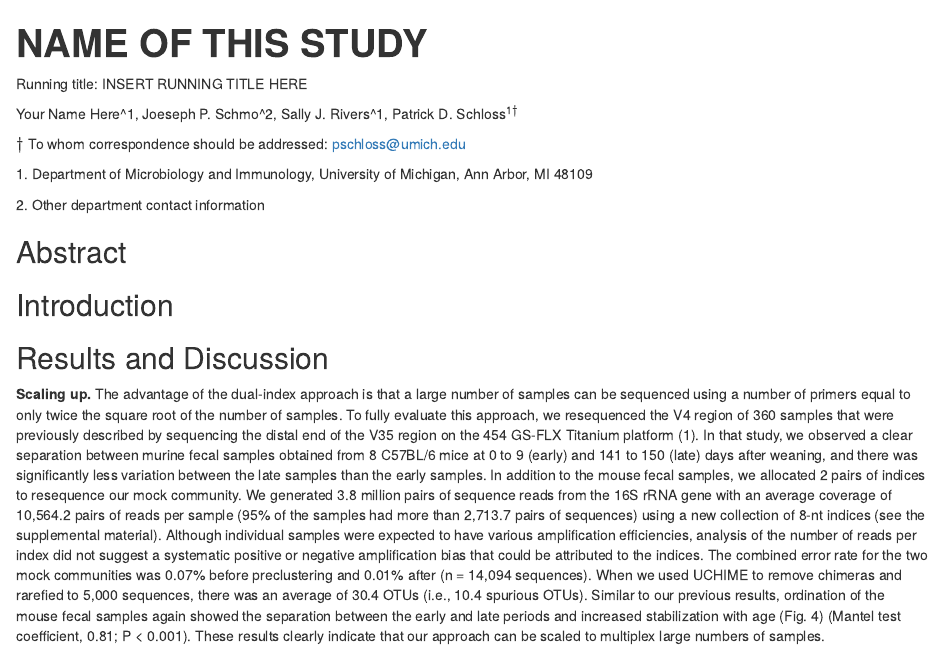
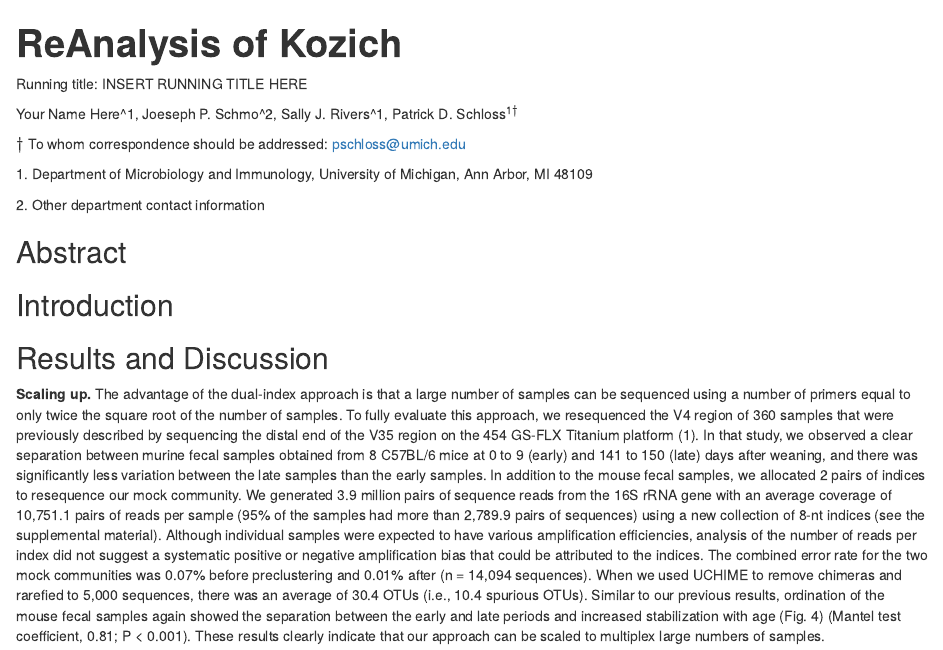
Before and after one commit to BTopcuoglu/Kozich_ReAnalysis_AEM_2013, an R Markdown document (submission/manuscript.Rmd): the page in a window 1100 px wide, from its top. The pictures show the output file submission/manuscript.html that the author committed with the source, opened offline.

```diff
--- a/submission/manuscript.Rmd
+++ b/submission/manuscript.Rmd
@@ -1,7 +1,7 @@
 ---
-title: "**NAME OF THIS STUDY**"
+title: "**ReAnalysis of Kozich**"
 bibliography: references.bib
-output: html_document
+output:	html_document
 csl: mbio.csl #Get themes at https://github.com/citation-style-language/styles
 fontsize: 11pt
 geometry: margin=1.0in
```
Also changed, not shown: results/figures/nmds_figure.png, submission/manuscript.html, submission/manuscript.md (deleted), 1 other file.
